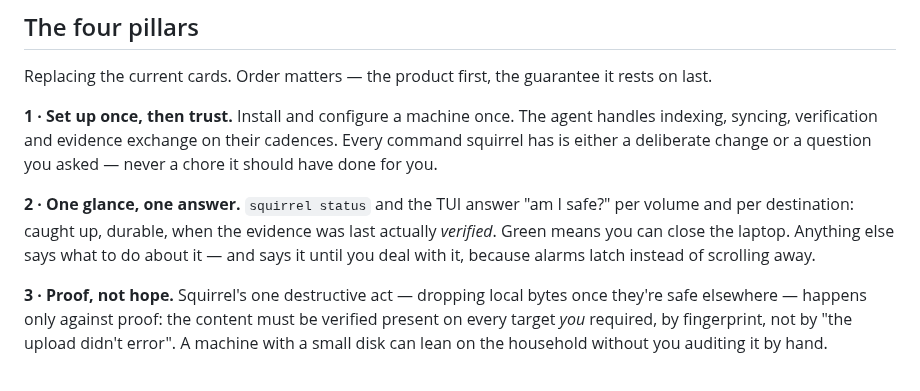
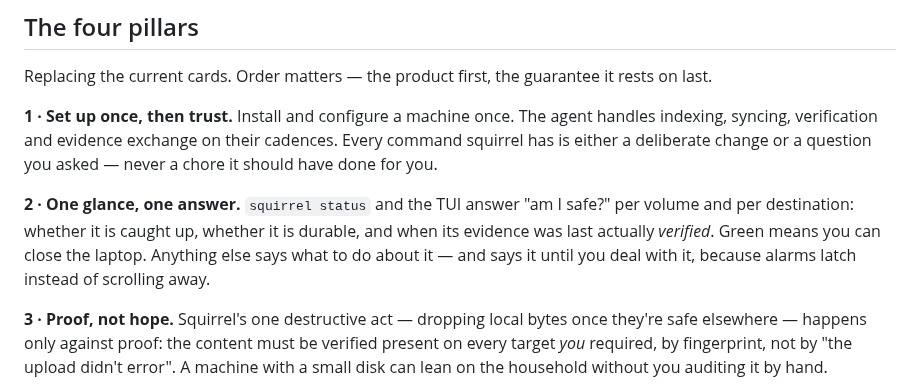
Before and after one commit to mbertschler/squirrel, a Markdown page: design/positioning.md, the part around the change. Drawn GitHub-style.

Commit message:
design: fix the pillar 2 list so it scans
The three per-destination signals mixed two bare adjectives with a noun
clause ("caught up, durable, when the evidence was last verified"). Make
them parallel. Copy nit from Copilot's review on #186 — worth taking in a
document that is itself proposed marketing copy.

Co-Authored-By: Claude Opus 5 <noreply@anthropic.com>
Claude-Session: https://claude.ai/code/session_014x6AF5Bgtk9MgR4dfMqnFc

```diff
--- a/design/positioning.md
+++ b/design/positioning.md
@@ -50,10 +50,10 @@ question you asked — never a chore it should have done for you.
 
 **2 · One glance, one answer.**
 `squirrel status` and the TUI answer "am I safe?" per volume and per
-destination: caught up, durable, when the evidence was last actually
-*verified*. Green means you can close the laptop. Anything else says
-what to do about it — and says it until you deal with it, because
-alarms latch instead of scrolling away.
+destination: whether it is caught up, whether it is durable, and when
+its evidence was last actually *verified*. Green means you can close
+the laptop. Anything else says what to do about it — and says it until
+you deal with it, because alarms latch instead of scrolling away.
 
 **3 · Proof, not hope.**
 Squirrel's one destructive act — dropping local bytes once they're
```
